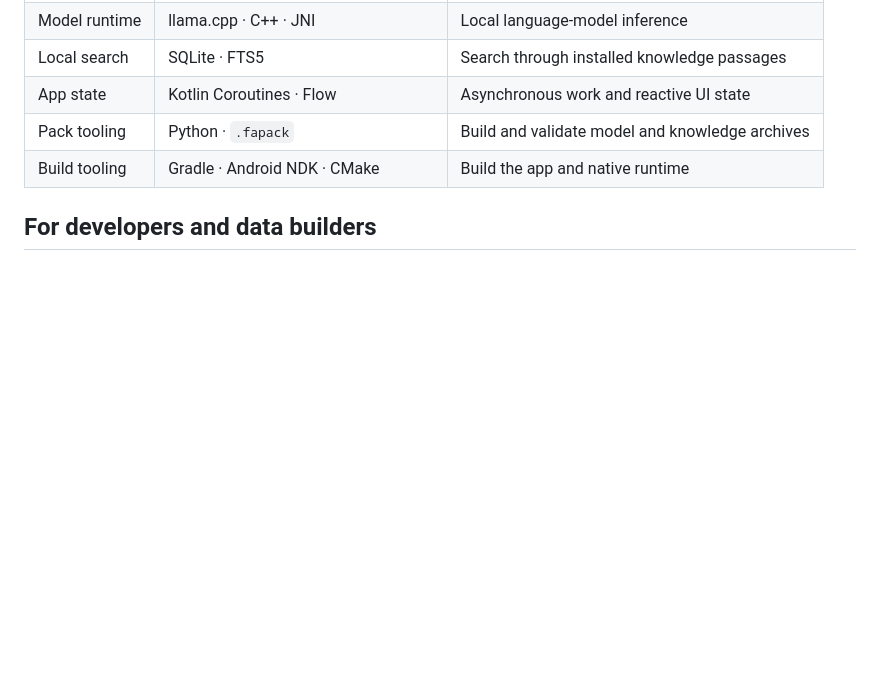
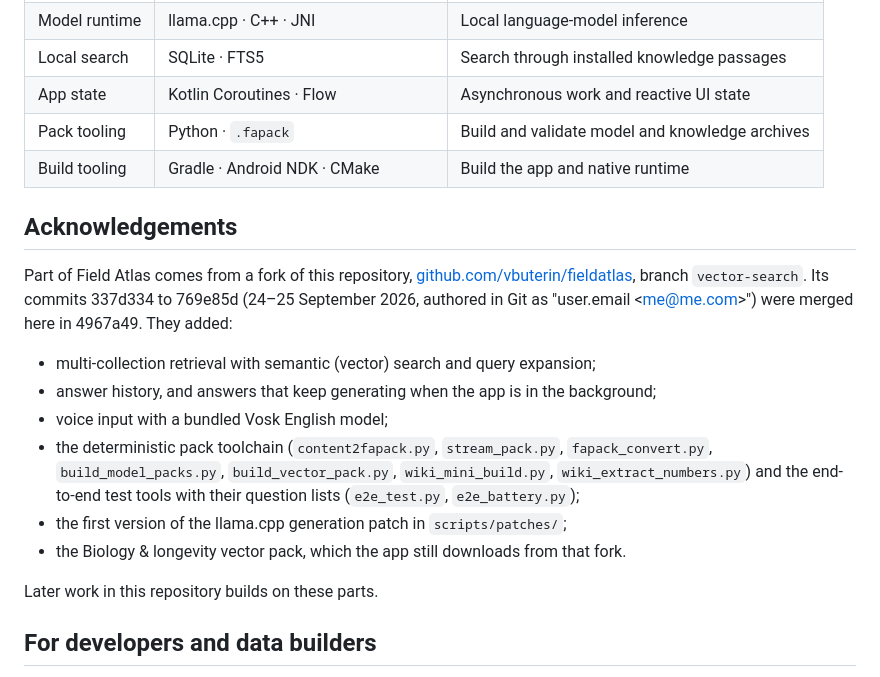
Before and after one commit to 0x94t3z/fieldatlas, a Markdown page: README.md, the part around the change. Rendered like a GitHub page; blank space fills up the shorter version.

Commit message:
Credit the vector-search fork merged in 4967a49
Merge 4967a49 brought in commits 337d334 to 769e85d from
github.com/vbuterin/fieldatlas, branch vector-search: multi-collection
retrieval with vector search and query expansion, answer history,
background generation, Vosk voice input, the pack toolchain, the
end-to-end test tools, the first llama.cpp generation patch and the
Biology vector pack. The README and the third-party notices did not say
so. They now name the fork, the commits and what each part added.

```diff
--- a/README.md
+++ b/README.md
@@ -106,6 +106,24 @@ The [Farcaster post](https://farcaster.xyz/0x94t3z.eth/0x9538cba8) shows the ori
 | Pack tooling | Python · `.fapack` | Build and validate model and knowledge archives |
 | Build tooling | Gradle · Android NDK · CMake | Build the app and native runtime |
 
+## Acknowledgements
+
+Part of Field Atlas comes from a fork of this repository,
+[github.com/vbuterin/fieldatlas](https://github.com/vbuterin/fieldatlas/tree/vector-search), branch
+`vector-search`. Its commits 337d334 to 769e85d (24–25 September 2026, authored in Git as
+"user.email &lt;me@me.com&gt;") were merged here in 4967a49. They added:
+
+- multi-collection retrieval with semantic (vector) search and query expansion;
+- answer history, and answers that keep generating when the app is in the background;
+- voice input with a bundled Vosk English model;
+- the deterministic pack toolchain (`content2fapack.py`, `stream_pack.py`, `fapack_convert.py`,
+  `build_model_packs.py`, `build_vector_pack.py`, `wiki_mini_build.py`, `wiki_extract_numbers.py`) and
+  the end-to-end test tools with their question lists (`e2e_test.py`, `e2e_battery.py`);
+- the first version of the llama.cpp generation patch in `scripts/patches/`;
+- the Biology & longevity vector pack, which the app still downloads from that fork.
+
+Later work in this repository builds on these parts.
+
 ## For developers and data builders
 
 - [Build the Android app](docs/building.md)
```
Also changed, not shown: THIRD_PARTY_NOTICES.md (+1 -0 lines).
